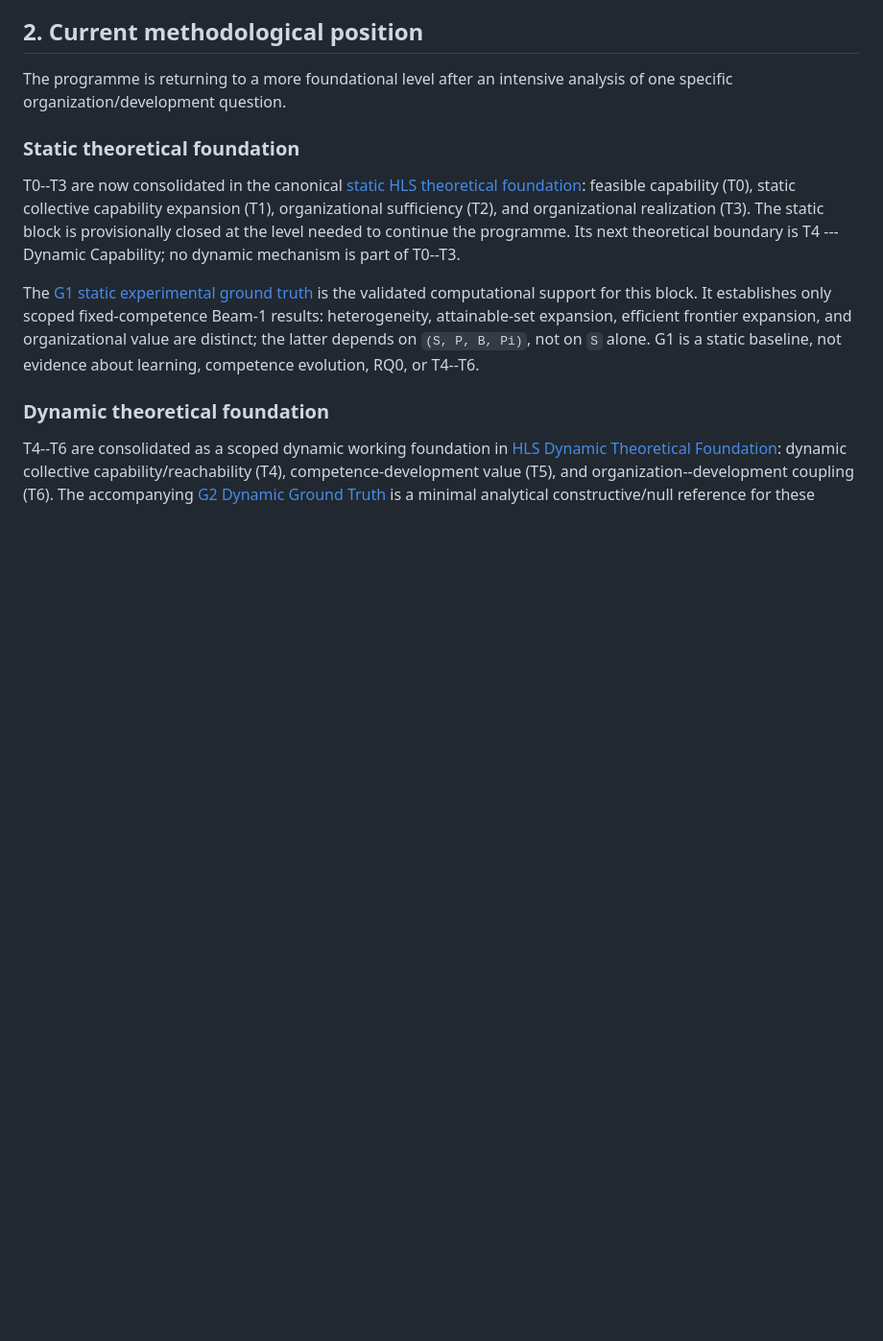
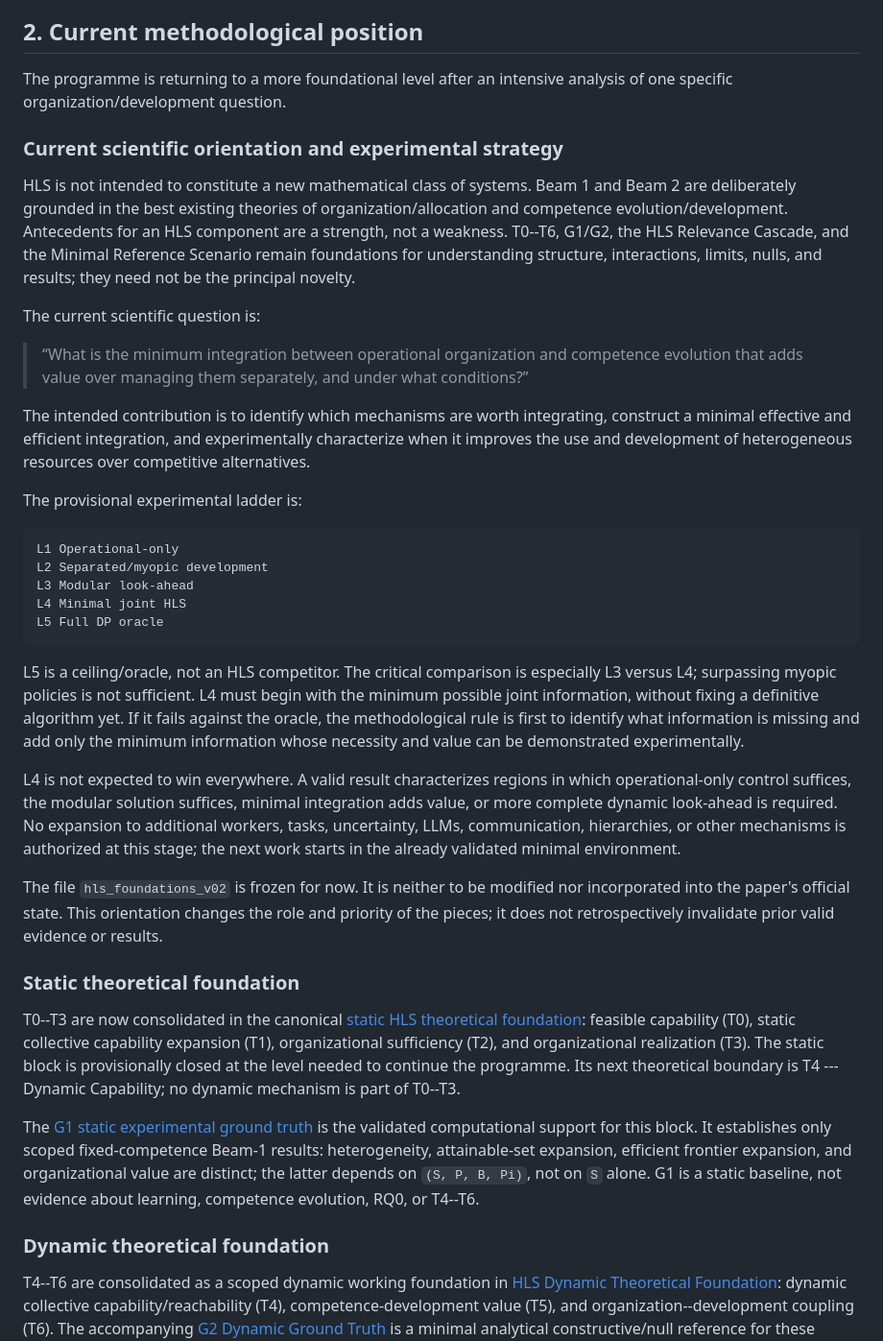
Before and after one commit to franjgs/heterogeneous_learning_systems, a Markdown page: docs/HLS_CURRENT_STATE.md, the part around the change. Shown at 96% size. GitHub-like rendering; blank space fills up the shorter version.

Commit message:
docs(hls): set minimal integration research direction

````diff
--- a/docs/HLS_CURRENT_STATE.md
+++ b/docs/HLS_CURRENT_STATE.md
@@ -53,6 +53,55 @@ of the investigation.
 
 The programme is returning to a more foundational level after an intensive
 analysis of one specific organization/development question.
+
+### Current scientific orientation and experimental strategy
+
+HLS is not intended to constitute a new mathematical class of systems. Beam 1
+and Beam 2 are deliberately grounded in the best existing theories of
+organization/allocation and competence evolution/development. Antecedents for
+an HLS component are a strength, not a weakness. T0--T6, G1/G2, the HLS
+Relevance Cascade, and the Minimal Reference Scenario remain foundations for
+understanding structure, interactions, limits, nulls, and results; they need
+not be the principal novelty.
+
+The current scientific question is:
+
+> “What is the minimum integration between operational organization and competence evolution that adds value over managing them separately, and under what conditions?”
+
+The intended contribution is to identify which mechanisms are worth
+integrating, construct a minimal effective and efficient integration, and
+experimentally characterize when it improves the use and development of
+heterogeneous resources over competitive alternatives.
+
+The provisional experimental ladder is:
+
+```text
+L1 Operational-only
+L2 Separated/myopic development
+L3 Modular look-ahead
+L4 Minimal joint HLS
+L5 Full DP oracle
+```
+
+L5 is a ceiling/oracle, not an HLS competitor. The critical comparison is
+especially L3 versus L4; surpassing myopic policies is not sufficient. L4
+must begin with the minimum possible joint information, without fixing a
+definitive algorithm yet. If it fails against the oracle, the methodological
+rule is first to identify what information is missing and add only the
+minimum information whose necessity and value can be demonstrated
+experimentally.
+
+L4 is not expected to win everywhere. A valid result characterizes regions in
+which operational-only control suffices, the modular solution suffices,
+minimal integration adds value, or more complete dynamic look-ahead is
+required. No expansion to additional workers, tasks, uncertainty, LLMs,
+communication, hierarchies, or other mechanisms is authorized at this stage;
+the next work starts in the already validated minimal environment.
+
+The file `hls_foundations_v02` is frozen for now. It is neither to be modified
+nor incorporated into the paper's official state. This orientation changes the
+role and priority of the pieces; it does not retrospectively invalidate prior
+valid evidence or results.
 
 ### Static theoretical foundation
 
````
